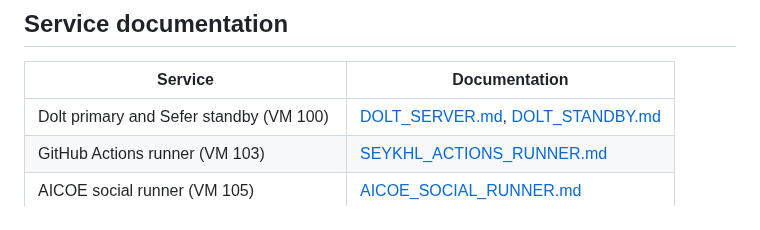
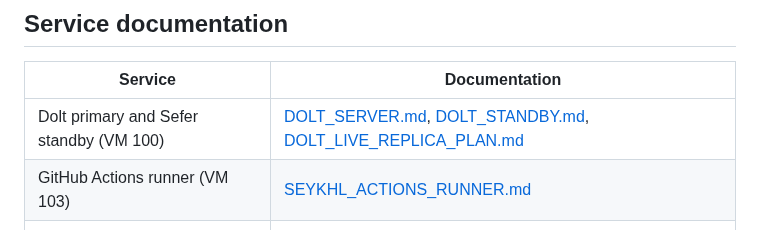
Before and after one commit to stephenVertex/proxmox-notes, a Markdown page: README.md, the part around the change. Drawn GitHub-style.

Commit message:
infra: add Dolt live replica activation plan

```diff
--- a/README.md
+++ b/README.md
@@ -86,7 +86,7 @@ in-guest PostgreSQL logical backup runs at 04:15 Pacific.
 
 | Service | Documentation |
 |---|---|
-| Dolt primary and Sefer standby (VM 100) | [DOLT_SERVER.md](DOLT_SERVER.md), [DOLT_STANDBY.md](DOLT_STANDBY.md) |
+| Dolt primary and Sefer standby (VM 100) | [DOLT_SERVER.md](DOLT_SERVER.md), [DOLT_STANDBY.md](DOLT_STANDBY.md), [DOLT_LIVE_REPLICA_PLAN.md](DOLT_LIVE_REPLICA_PLAN.md) |
 | GitHub Actions runner (VM 103) | [SEYKHL_ACTIONS_RUNNER.md](SEYKHL_ACTIONS_RUNNER.md) |
 | AICOE social runner (VM 105) | [AICOE_SOCIAL_RUNNER.md](AICOE_SOCIAL_RUNNER.md) |
 | n8n (VM 107) | [N8N_SERVER.md](N8N_SERVER.md) |
```
Also changed, not shown: DOLT_LIVE_REPLICA_PLAN.md (added, +226 -0 lines), DOLT_STANDBY.md (+3 -0 lines).
